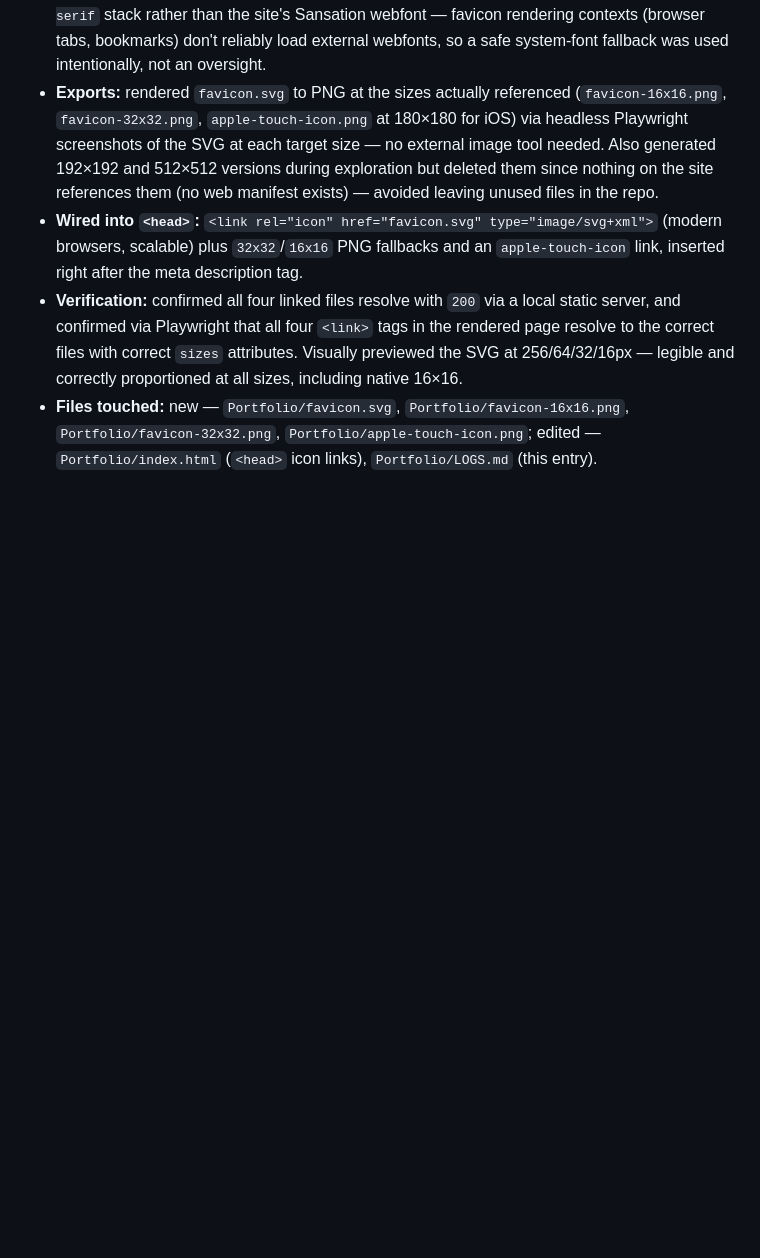
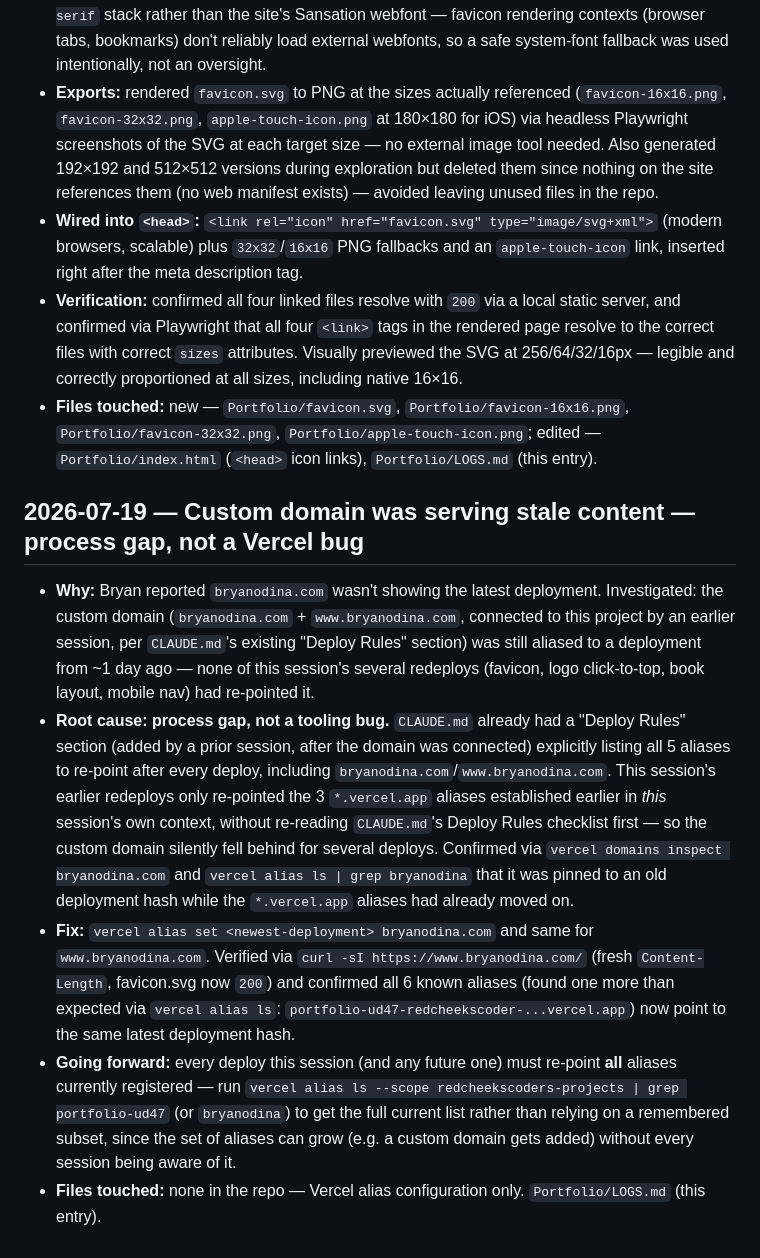
Before and after one commit to RedCheeksCoder/portfolio, a Markdown page: LOGS.md, the part around the change. GitHub-like rendering; blank space fills up the shorter version.

Commit message:
Fix stale custom-domain alias, harden deploy-rules doc
bryanodina.com/www.bryanodina.com were pinned to a ~1-day-old deployment
since an earlier session's redeploys only re-pointed the .vercel.app
aliases they knew about. Re-pointed both to the latest deployment and
updated the Deploy Rules to check vercel alias ls live instead of working
off a remembered list.

```diff
--- a/LOGS.md
+++ b/LOGS.md
@@ -346,3 +346,11 @@ Append-only. Never edit or delete past entries — see "Logging Rules" in `CLAUD
 - **Wired into `<head>`:** `<link rel="icon" href="favicon.svg" type="image/svg+xml">` (modern browsers, scalable) plus `32x32`/`16x16` PNG fallbacks and an `apple-touch-icon` link, inserted right after the meta description tag.
 - **Verification:** confirmed all four linked files resolve with `200` via a local static server, and confirmed via Playwright that all four `<link>` tags in the rendered page resolve to the correct files with correct `sizes` attributes. Visually previewed the SVG at 256/64/32/16px — legible and correctly proportioned at all sizes, including native 16×16.
 - **Files touched:** new — `Portfolio/favicon.svg`, `Portfolio/favicon-16x16.png`, `Portfolio/favicon-32x32.png`, `Portfolio/apple-touch-icon.png`; edited — `Portfolio/index.html` (`<head>` icon links), `Portfolio/LOGS.md` (this entry).
+
+## 2026-07-19 — Custom domain was serving stale content — process gap, not a Vercel bug
+
+- **Why:** Bryan reported `bryanodina.com` wasn't showing the latest deployment. Investigated: the custom domain (`bryanodina.com` + `www.bryanodina.com`, connected to this project by an earlier session, per `CLAUDE.md`'s existing "Deploy Rules" section) was still aliased to a deployment from ~1 day ago — none of this session's several redeploys (favicon, logo click-to-top, book layout, mobile nav) had re-pointed it.
+- **Root cause: process gap, not a tooling bug.** `CLAUDE.md` already had a "Deploy Rules" section (added by a prior session, after the domain was connected) explicitly listing all 5 aliases to re-point after every deploy, including `bryanodina.com`/`www.bryanodina.com`. This session's earlier redeploys only re-pointed the 3 `*.vercel.app` aliases established earlier in *this* session's own context, without re-reading `CLAUDE.md`'s Deploy Rules checklist first — so the custom domain silently fell behind for several deploys. Confirmed via `vercel domains inspect bryanodina.com` and `vercel alias ls | grep bryanodina` that it was pinned to an old deployment hash while the `*.vercel.app` aliases had already moved on.
+- **Fix:** `vercel alias set <newest-deployment> bryanodina.com` and same for `www.bryanodina.com`. Verified via `curl -sI https://www.bryanodina.com/` (fresh `Content-Length`, favicon.svg now `200`) and confirmed all 6 known aliases (found one more than expected via `vercel alias ls`: `portfolio-ud47-redcheekscoder-...vercel.app`) now point to the same latest deployment hash.
+- **Going forward:** every deploy this session (and any future one) must re-point **all** aliases currently registered — run `vercel alias ls --scope redcheekscoders-projects | grep portfolio-ud47` (or `bryanodina`) to get the full current list rather than relying on a remembered subset, since the set of aliases can grow (e.g. a custom domain gets added) without every session being aware of it.
+- **Files touched:** none in the repo — Vercel alias configuration only. `Portfolio/LOGS.md` (this entry).
```
Also changed, not shown: CLAUDE.md (+1 -1 lines).
